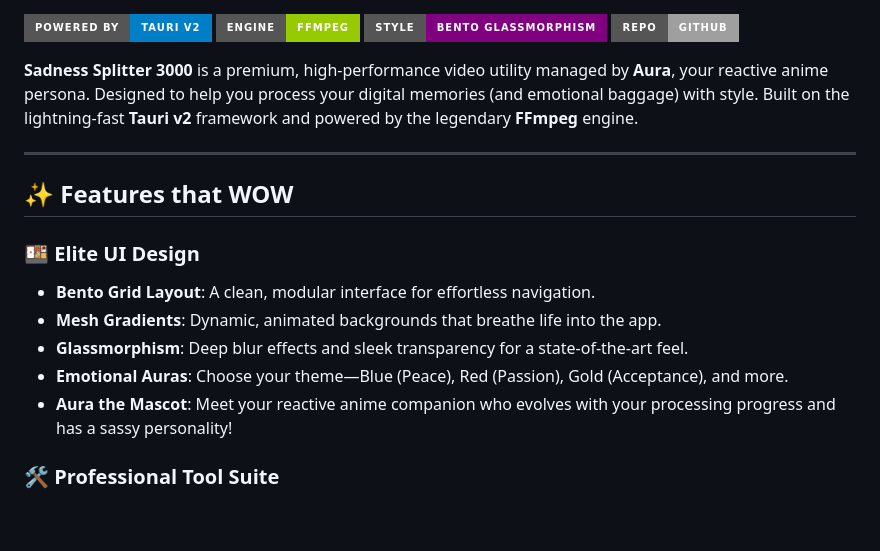
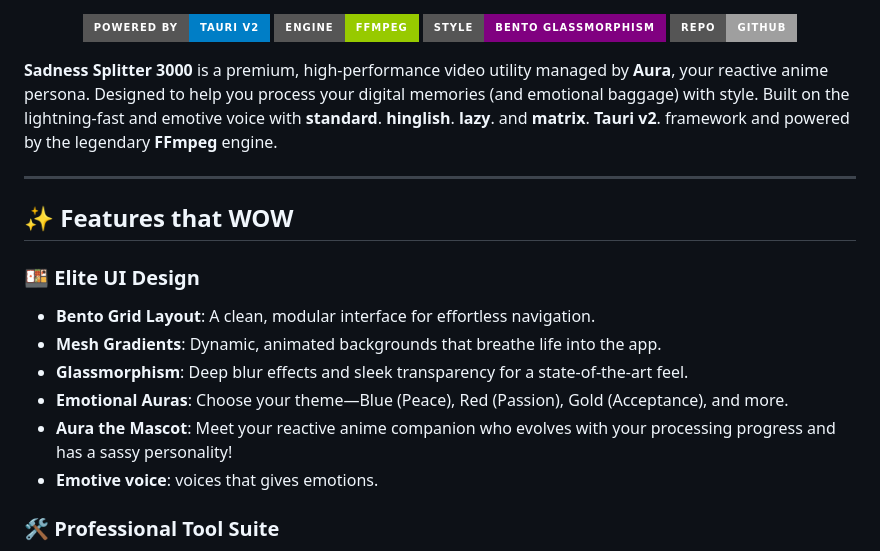
Before and after one commit to DivyanshuChipa/sadness-splitter, a Markdown page: README.md, the part around one of its changes. GitHub-like rendering; badges without logos; blank space fills up the shorter version.

Commit message:
Revamp README layout and enhance feature descriptions
Updated README with new layout and additional features.

```diff
--- a/README.md
+++ b/README.md
@@ -5,7 +18,9 @@
 [![UI Style](https://img.shields.io/badge/Style-Bento%20Glassmorphism-purple?style=for-the-badge)](https://linear.app/)
 [![GitHub Repo](https://img.shields.io/badge/Repo-GitHub-lightgrey?style=for-the-badge&logo=github)](https://github.com/DivyanshuChipa/sadness-splitter)
 
-**Sadness Splitter 3000** is a premium, high-performance video utility managed by **Aura**, your reactive anime persona. Designed to help you process your digital memories (and emotional baggage) with style. Built on the lightning-fast **Tauri v2** framework and powered by the legendary **FFmpeg** engine.
+</div>
+
+**Sadness Splitter 3000** is a premium, high-performance video utility managed by **Aura**, your reactive anime persona. Designed to help you process your digital memories (and emotional baggage) with style. Built on the lightning-fast and emotive voice with **standard**. **hinglish**. **lazy**. and **matrix**. **Tauri v2**. framework and powered by the legendary **FFmpeg** engine.
 
 ---
 
@@ -17,6 +32,7 @@
 - **Glassmorphism**: Deep blur effects and sleek transparency for a state-of-the-art feel.
 - **Emotional Auras**: Choose your theme—Blue (Peace), Red (Passion), Gold (Acceptance), and more.
 - **Aura the Mascot**: Meet your reactive anime companion who evolves with your processing progress and has a sassy personality!
+- **Emotive voice**: voices that gives emotions.
 
 ### 🛠️ Professional Tool Suite
 - **Compress & Resize**: Shrink videos with CRF control and downscale to any resolution (1080p to 240p).
```
Also changed, not shown: other parts of README.md (+14 -1 lines).
